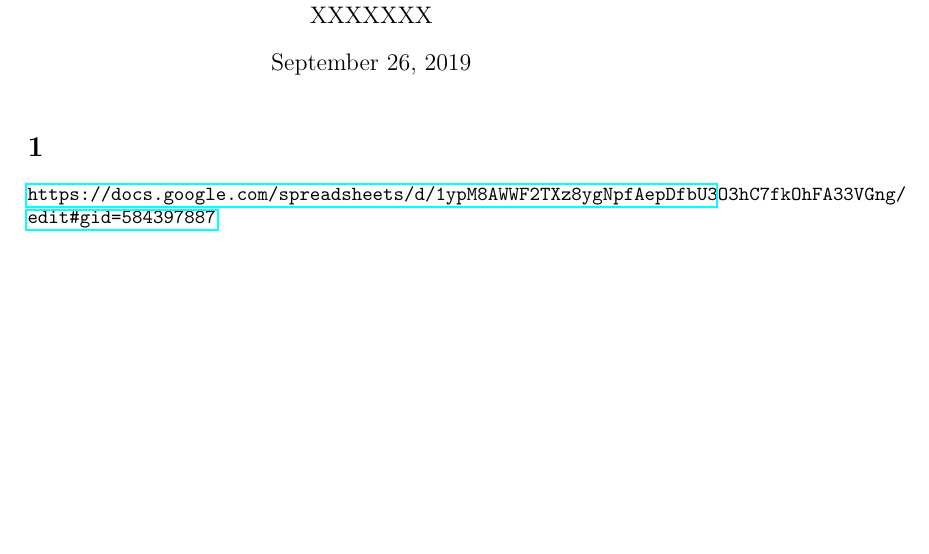
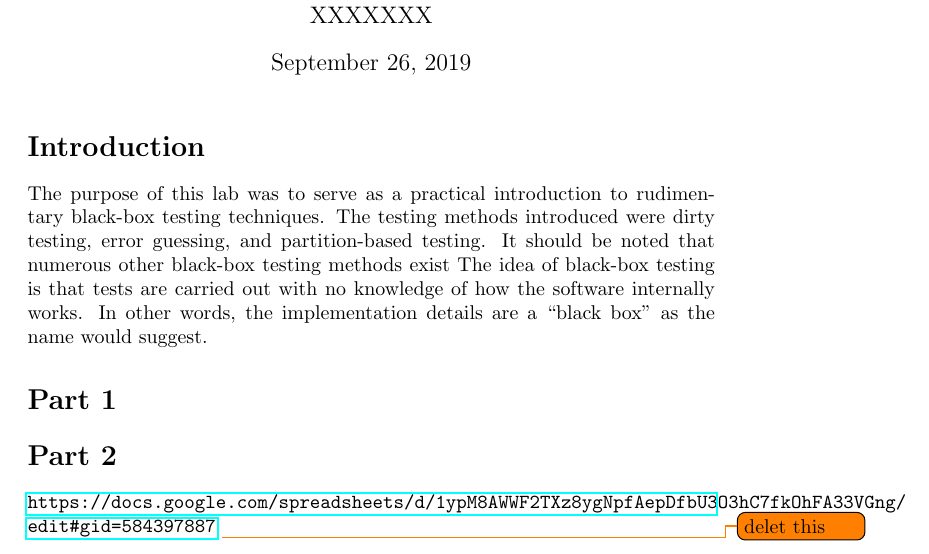
Before and after one commit to Arunscape/ECE322, a LaTeX document (lab/lab1/report/report.tex): part of the page, cut so that both start at the same text, the shorter picture padded with empty space. Compiled offline with pdfLaTeX.

Commit message:
write introduction

```diff
--- a/lab/lab1/report/report.tex
+++ b/lab/lab1/report/report.tex
@@ -29,6 +29,20 @@
 \begin{document}
  \maketitle
 
-\section{}
+ \section*{Introduction}
+ The purpose of this lab was to serve as a practical introduction to rudimentary black-box testing techniques.
+ The testing methods introduced were dirty testing, error guessing, and partition-based testing.
+ It should be noted that numerous other black-box testing methods exist
+ The idea of black-box testing is that tests are carried out with no knowledge of how the software
+ internally works. In other words, the implementation details are a ``black box'' as the name would suggest.
+
+
+
+\section*{Part 1}
+
+\section*{Part 2}
+
+\appendix
 \url{https://docs.google.com/spreadsheets/d/1ypM8AWWF2TXz8ygNpfAepDfbU3O3hC7fkOhFA33VGng/edit#gid=584397887}
+\todo{delet this}
 \end{document}
```
Also changed, not shown: lab/lab1/report/report.pdf.
